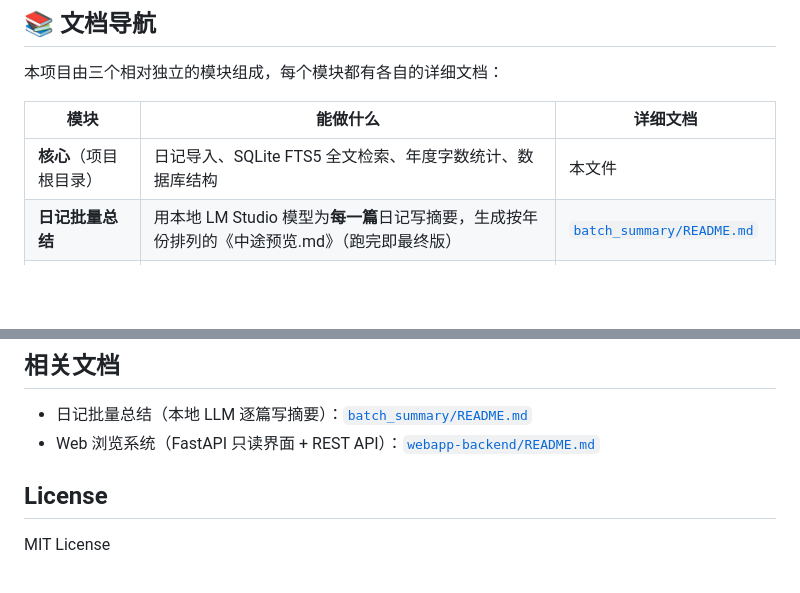
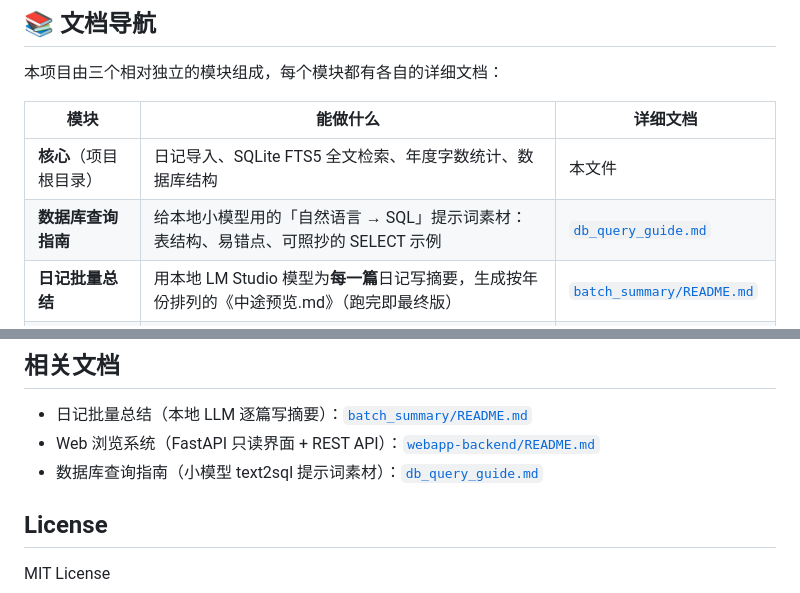
Before and after one commit to hjyssg/MyOwnDiaryRag, a Markdown page: README.md, 2 parts joined by grey strips. Drawn GitHub-style; blank space fills up the shorter version.

Commit message:
add query guide

```diff
--- a/README.md
+++ b/README.md
@@ -10,6 +10,7 @@
 | 模块 | 能做什么 | 详细文档 |
 |------|----------|----------|
 | **核心**（项目根目录） | 日记导入、SQLite FTS5 全文检索、年度字数统计、数据库结构 | 本文件 |
+| **数据库查询指南** | 给本地小模型用的「自然语言 → SQL」提示词素材：表结构、易错点、可照抄的 SELECT 示例 | [`db_query_guide.md`](db_query_guide.md) |
 | **日记批量总结** | 用本地 LM Studio 模型为**每一篇**日记写摘要，生成按年份排列的《中途预览.md》（跑完即最终版） | [`batch_summary/README.md`](batch_summary/README.md) |
 | **Web 浏览系统** | React + TypeScript 前端与 FastAPI 只读 API：浏览 / 搜索 / 摘要 / 回顾 | [`webapp-backend/README.md`](webapp-backend/README.md) |
 
@@ -163,6 +164,7 @@ MyOwnDiaryRag/
 
 - 日记批量总结（本地 LLM 逐篇写摘要）：[`batch_summary/README.md`](batch_summary/README.md)
 - Web 浏览系统（FastAPI 只读界面 + REST API）：[`webapp-backend/README.md`](webapp-backend/README.md)
+- 数据库查询指南（小模型 text2sql 提示词素材）：[`db_query_guide.md`](db_query_guide.md)
 
 ## License
 
```
Also changed, not shown: db_query_guide.md (added, +158 -0 lines).
